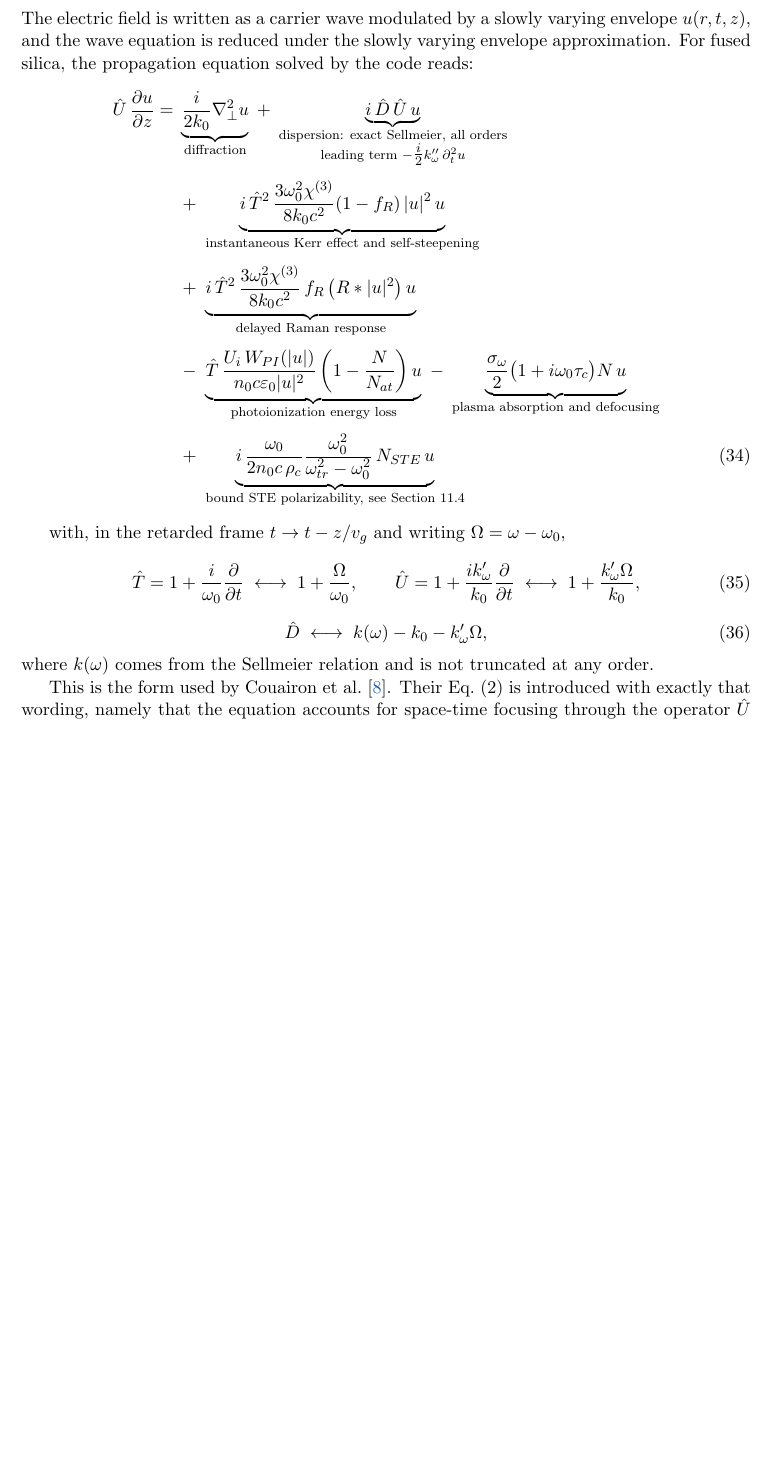
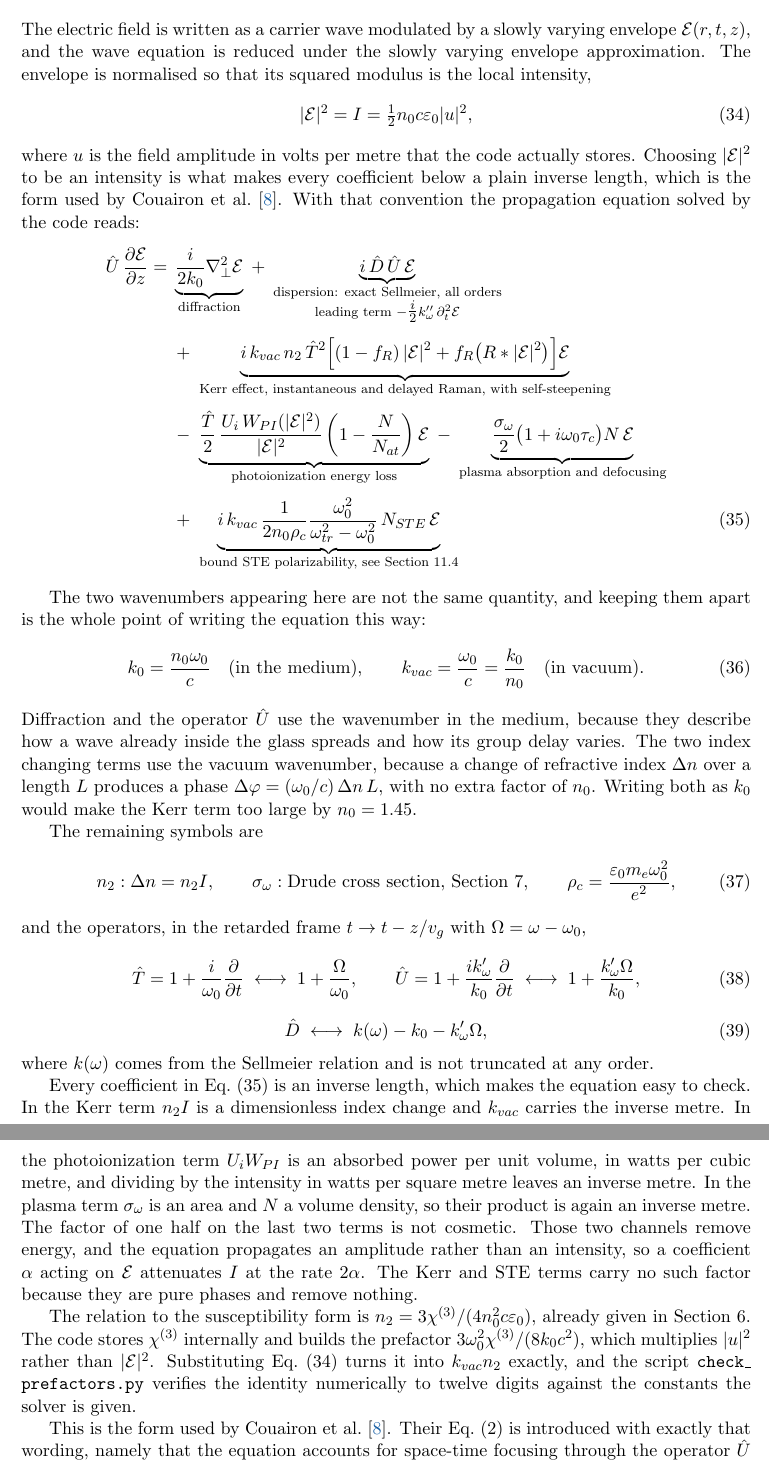
Before and after one commit to omatousou/Rapport, a LaTeX document (.github/latex_project_text/main.tex, which reads .github/latex_project_text/sections/11_propagation_equation.tex): part of page 15 of 57 before the commit and two parts of pages 15 and 16 of 57 after it, the two joined at a grey line, cut so that both start at the same text, the shorter picture padded with empty space. Compiled offline with pdfLaTeX.

Commit message:
Rewrite the propagation equation with n2 instead of chi3, and fix a factor of two
Section 11 wrote the Kerr term with the susceptibility prefactor
3 omega0^2 chi3 / 8 k0 c^2 acting on |u|^2, while Section 6 of the same
document already gives the equivalence to omega0 n2 / c acting on the
intensity, and Couairon et al. write it the second way. The section now
uses the second form throughout, with the envelope normalised so that its
squared modulus is the intensity, which is what makes every coefficient a
plain inverse length.

That normalisation exposes a distinction the old text hid. Diffraction and
U-hat use the wavenumber in the medium, k0 = n0 omega0 / c, while the two
index changing terms use the vacuum wavenumber, omega0 / c, because a
refractive index change dn over a length L gives a phase (omega0/c) dn L
with no extra n0. The two are now separate symbols, k0 and k_vac. Writing
both as k0 would make the Kerr term larger by n0 = 1.45. Checked against
the solver: its prefactor divided by the intensity equals omega0 n2 / c to
twelve digits, and differs from n0 omega0 n2 / c by exactly n0.

Fixes an error in the photoionization subsection. It gave
alpha_ion = Ui W_PI / (n0 c eps0 |u|^2 / 2), which is Ui W_PI / I, twice
what the solver computes. The equation propagates an amplitude, so a
coefficient acting on the field attenuates the intensity at the rate
2 alpha, and the correct expression is Ui W_PI / (2I). That is what
NonlinearOperator.split builds, and Integrator._record confirms it by
weighting the local energy loss by 2 alpha.

Adds a paragraph checking the dimensions of every term, and states why the
one half sits on the two dissipative terms and not on the two phase terms.
Also renames W_PI(|u_x|) to W_STE(I), since it is the same Keldysh formula
at the shallower gap rather than a rate evaluated on a different field.

Compiles clean, 57 pages, no overfull boxes above 15pt. The three
undefined references in the log are pre-existing and in other sections.

Co-Authored-By: Claude Opus 5 <noreply@anthropic.com>
Claude-Session: https://claude.ai/code/session_01Ly1fp2Zkw8bxc6Fp76z24m

```diff
--- a/.github/latex_project_text/sections/11_propagation_equation.tex
+++ b/.github/latex_project_text/sections/11_propagation_equation.tex
@@ -1,21 +1,42 @@
 \section{Propagation Equation and Population Rate Equations}
 
-The electric field is written as a carrier wave modulated by a slowly varying envelope $u(r,t,z)$, and the wave equation is reduced under the slowly varying envelope approximation. For fused silica, the propagation equation solved by the code reads:
+The electric field is written as a carrier wave modulated by a slowly varying envelope $\mathcal{E}(r,t,z)$, and the wave equation is reduced under the slowly varying envelope approximation. The envelope is normalised so that its squared modulus is the local intensity,
+\begin{equation}
+\label{eq:envelope_norm}
+|\mathcal{E}|^2 = I = \tfrac{1}{2}n_0c\varepsilon_0|u|^2 ,
+\end{equation}
+where $u$ is the field amplitude in volts per metre that the code actually stores. Choosing $|\mathcal{E}|^2$ to be an intensity is what makes every coefficient below a plain inverse length, which is the form used by Couairon et al.~\cite{PhysRevB.71.125435}. With that convention the propagation equation solved by the code reads:
 \begin{align}
 \label{eq:master_propagation}
-\hat{U}\,\frac{\partial u}{\partial z} =\;
-&\underbrace{\frac{i}{2k_0}\nabla_\perp^2 u}_{\text{diffraction}}
+\hat{U}\,\frac{\partial \mathcal{E}}{\partial z} =\;
+&\underbrace{\frac{i}{2k_0}\nabla_\perp^2 \mathcal{E}}_{\text{diffraction}}
 \;+\;
-\underbrace{i\,\hat{D}\,\hat{U}\,u}_{\substack{\text{dispersion: exact Sellmeier, all orders}\\
-\text{leading term } -\tfrac{i}{2}k''_\omega\,\partial_t^2 u}} \nonumber\\[4pt]
-&+\;\underbrace{i\,\hat{T}^{2}\,\frac{3\omega_0^2\chi^{(3)}}{8k_0c^2}(1-f_R)\,|u|^2\,u}_{\text{instantaneous Kerr effect and self-steepening}} \nonumber\\[4pt]
-&+\;\underbrace{i\,\hat{T}^{2}\,\frac{3\omega_0^2\chi^{(3)}}{8k_0c^2}\,f_R\,\big(R * |u|^2\big)\,u}_{\text{delayed Raman response}} \nonumber\\[4pt]
-&-\;\underbrace{\hat{T}\,\frac{U_i\,W_{PI}(|u|)}{n_0c\varepsilon_0|u|^2}\left(1-\frac{N}{N_{at}}\right)u}_{\text{photoionization energy loss}}
-\;-\;\underbrace{\frac{\sigma_\omega}{2}\big(1+i\omega_0\tau_c\big)N\,u}_{\text{plasma absorption and defocusing}} \nonumber\\[4pt]
-&+\;\underbrace{i\,\frac{\omega_0}{2n_0c\,\rho_c}\frac{\omega_0^2}{\omega_{tr}^2-\omega_0^2}\,N_{STE}\,u}_{\text{bound STE polarizability, see Section~11.4}}
+\underbrace{i\,\hat{D}\,\hat{U}\,\mathcal{E}}_{\substack{\text{dispersion: exact Sellmeier, all orders}\\
+\text{leading term } -\tfrac{i}{2}k''_\omega\,\partial_t^2 \mathcal{E}}} \nonumber\\[4pt]
+&+\;\underbrace{i\,k_{vac}\,n_2\,\hat{T}^{2}\Big[(1-f_R)\,|\mathcal{E}|^2 + f_R\big(R * |\mathcal{E}|^2\big)\Big]\mathcal{E}}_{\text{Kerr effect, instantaneous and delayed Raman, with self-steepening}} \nonumber\\[4pt]
+&-\;\underbrace{\frac{\hat{T}}{2}\,\frac{U_i\,W_{PI}(|\mathcal{E}|^2)}{|\mathcal{E}|^2}\left(1-\frac{N}{N_{at}}\right)\mathcal{E}}_{\text{photoionization energy loss}}
+\;-\;\underbrace{\frac{\sigma_\omega}{2}\big(1+i\omega_0\tau_c\big)N\,\mathcal{E}}_{\text{plasma absorption and defocusing}} \nonumber\\[4pt]
+&+\;\underbrace{i\,k_{vac}\,\frac{1}{2n_0\rho_c}\frac{\omega_0^2}{\omega_{tr}^2-\omega_0^2}\,N_{STE}\,\mathcal{E}}_{\text{bound STE polarizability, see Section~11.4}}
 \end{align}
 
-with, in the retarded frame $t\to t-z/v_g$ and writing $\Omega=\omega-\omega_0$,
+The two wavenumbers appearing here are not the same quantity, and keeping them apart is the whole point of writing the equation this way:
+\begin{equation}
+\label{eq:two_wavenumbers}
+k_0 = \frac{n_0\omega_0}{c}\quad\text{(in the medium)},
+\qquad
+k_{vac} = \frac{\omega_0}{c} = \frac{k_0}{n_0}\quad\text{(in vacuum)} .
+\end{equation}
+Diffraction and the operator $\hat{U}$ use the wavenumber in the medium, because they describe how a wave already inside the glass spreads and how its group delay varies. The two index changing terms use the vacuum wavenumber, because a change of refractive index $\Delta n$ over a length $L$ produces a phase $\Delta\varphi = (\omega_0/c)\,\Delta n\,L$, with no extra factor of $n_0$. Writing both as $k_0$ would make the Kerr term too large by $n_0 = 1.45$.
+
+The remaining symbols are
+\begin{equation}
+n_2 : \Delta n = n_2 I,
+\qquad
+\sigma_\omega : \text{Drude cross section, Section~7},
+\qquad
+\rho_c = \frac{\varepsilon_0 m_e \omega_0^2}{e^2},
+\end{equation}
+and the operators, in the retarded frame $t\to t-z/v_g$ with $\Omega=\omega-\omega_0$,
 \begin{equation}
 \hat{T} = 1+\frac{i}{\omega_0}\frac{\partial}{\partial t} \;\longleftrightarrow\; 1+\frac{\Omega}{\omega_0},
 \qquad
@@ -26,3 +47,6 @@ with, in the retarded frame $t\to t-z/v_g$ and writing $\Omega=\omega-\omega_0$,
 \end{equation}
 where $k(\omega)$ comes from the Sellmeier relation and is not truncated at any order.
 
+Every coefficient in Eq.~\eqref{eq:master_propagation} is an inverse length, which makes the equation easy to check. In the Kerr term $n_2 I$ is a dimensionless index change and $k_{vac}$ carries the inverse metre. In the photoionization term $U_i W_{PI}$ is an absorbed power per unit volume, in watts per cubic metre, and dividing by the intensity in watts per square metre leaves an inverse metre. In the plasma term $\sigma_\omega$ is an area and $N$ a volume density, so their product is again an inverse metre. The factor of one half on the last two terms is not cosmetic. Those two channels remove energy, and the equation propagates an amplitude rather than an intensity, so a coefficient $\alpha$ acting on $\mathcal{E}$ attenuates $I$ at the rate $2\alpha$. The Kerr and STE terms carry no such factor because they are pure phases and remove nothing.
+
+The relation to the susceptibility form is $n_2 = 3\chi^{(3)}/(4n_0^2c\varepsilon_0)$, already given in Section~6. The code stores $\chi^{(3)}$ internally and builds the prefactor $3\omega_0^2\chi^{(3)}/(8k_0c^2)$, which multiplies $|u|^2$ rather than $|\mathcal{E}|^2$. Substituting Eq.~\eqref{eq:envelope_norm} turns it into $k_{vac}n_2$ exactly, and the script \texttt{check\_prefactors\dotb py} verifies the identity numerically to twelve digits against the constants the solver is given.
```
Also changed, not shown: .github/latex_project_text/sections/11_propagation_equation.tex (24 more changed lines).
